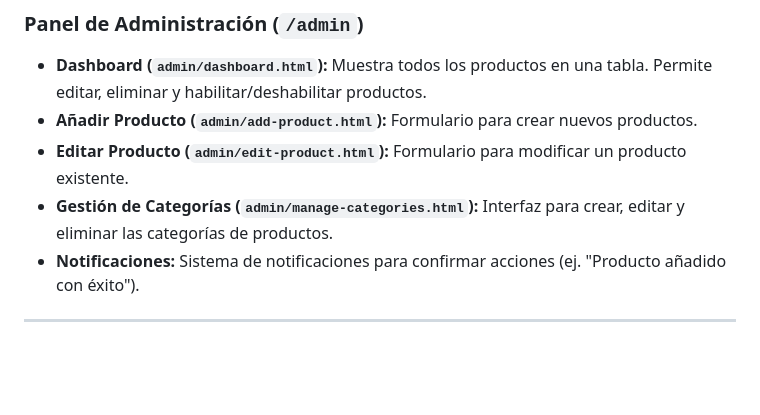
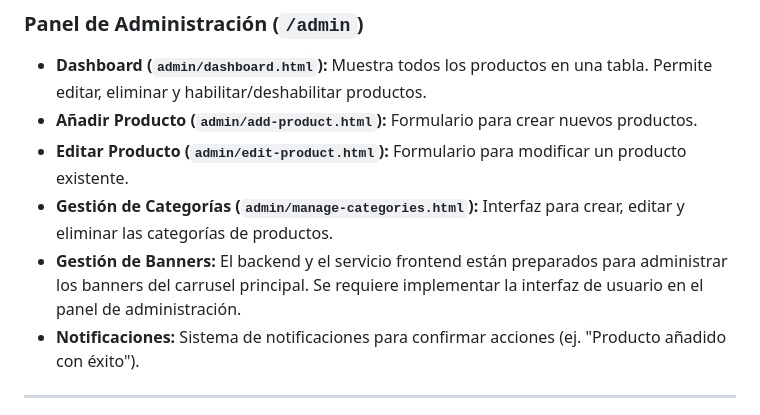
Before and after one commit to tvasquezm/C_C, a Markdown page: README.md, the part around the change. GitHub-like rendering; blank space fills up the shorter version.

Commit message:
Describo los cambios que hice, ej: Actualización del README

```diff
--- a/README.md
+++ b/README.md
@@ -17,6 +17,7 @@ El sistema está construido con un frontend de HTML, CSS y JavaScript puro, y un
 - **Añadir Producto (`admin/add-product.html`):** Formulario para crear nuevos productos.
 - **Editar Producto (`admin/edit-product.html`):** Formulario para modificar un producto existente.
 - **Gestión de Categorías (`admin/manage-categories.html`):** Interfaz para crear, editar y eliminar las categorías de productos.
+- **Gestión de Banners:** El backend y el servicio frontend están preparados para administrar los banners del carrusel principal. Se requiere implementar la interfaz de usuario en el panel de administración.
 - **Notificaciones:** Sistema de notificaciones para confirmar acciones (ej. "Producto añadido con éxito").
 
 ---
```
